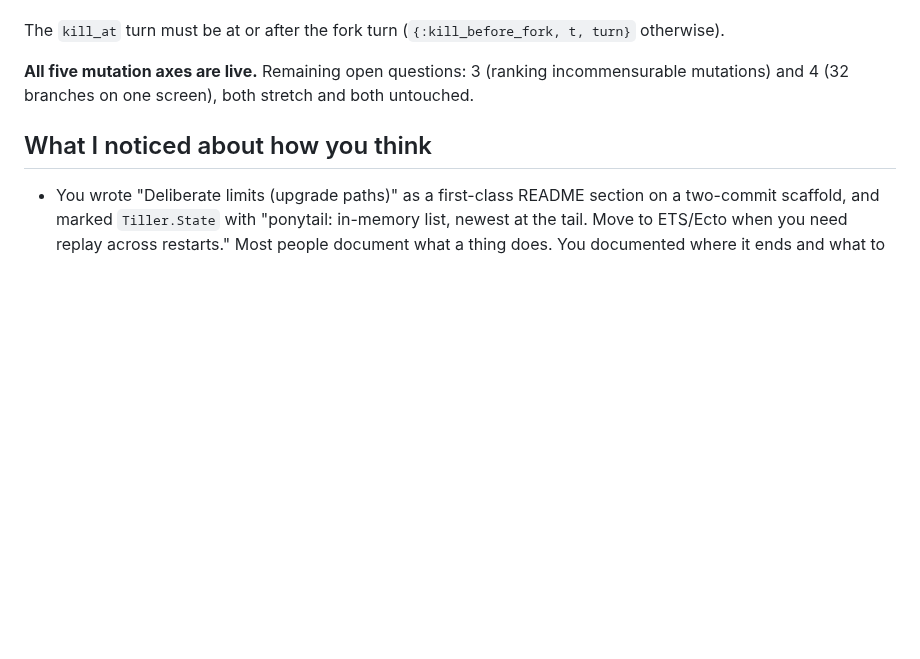
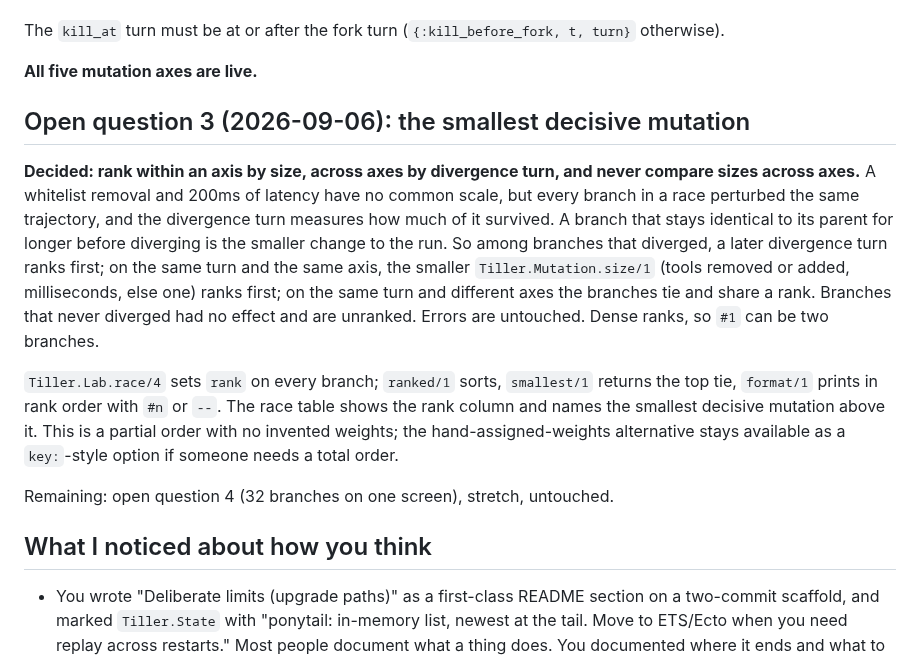
Before and after one commit to shaunlmason/tiller, a Markdown page: docs/designs/agent-butterfly-lab.md, the part around the change. GitHub-like rendering; blank space fills up the shorter version.

Commit message:
lab: rank mutations, the smallest decisive one first (open question 3)
Axes are incommensurable, so no size is compared across axes. What
every branch shares is the trajectory it perturbed, and the divergence
turn measures how much of it survived: later divergence is the smaller
change to the run. Among branches that diverged, later turn ranks
first; same turn and same axis, smaller Mutation.size/1 (tools removed
or added, milliseconds, else one) ranks first; same turn and different
axes tie. Never-diverged branches had no effect and are unranked.
Dense ranks, so #1 can be two branches.

Lab.race/4 sets rank on every branch; ranked/1 sorts, smallest/1 is
the top tie, format/1 prints in rank order. The race table gains a
rank column and names the smallest decisive mutation above it.

Co-Authored-By: Claude Fable 5.1 <noreply@anthropic.com>
Claude-Session: https://claude.ai/code/session_019ySR7GcjhVpCoYTYykcbAr

```diff
--- a/docs/designs/agent-butterfly-lab.md
+++ b/docs/designs/agent-butterfly-lab.md
@@ -475,9 +475,32 @@ before turn N", and its resume as "resumed from <id>".
 The `kill_at` turn must be at or after the fork turn
 (`{:kill_before_fork, t, turn}` otherwise).
 
-**All five mutation axes are live.** Remaining open questions: 3
-(ranking incommensurable mutations) and 4 (32 branches on one screen),
-both stretch and both untouched.
+**All five mutation axes are live.**
+
+## Open question 3 (2026-09-06): the smallest decisive mutation
+
+**Decided: rank within an axis by size, across axes by divergence
+turn, and never compare sizes across axes.** A whitelist removal and
+200ms of latency have no common scale, but every branch in a race
+perturbed the same trajectory, and the divergence turn measures how
+much of it survived. A branch that stays identical to its parent for
+longer before diverging is the smaller change to the run. So among
+branches that diverged, a later divergence turn ranks first; on the
+same turn and the same axis, the smaller `Tiller.Mutation.size/1`
+(tools removed or added, milliseconds, else one) ranks first; on the
+same turn and different axes the branches tie and share a rank.
+Branches that never diverged had no effect and are unranked. Errors
+are untouched. Dense ranks, so `#1` can be two branches.
+
+`Tiller.Lab.race/4` sets `rank` on every branch; `ranked/1` sorts,
+`smallest/1` returns the top tie, `format/1` prints in rank order with
+`#n` or `--`. The race table shows the rank column and names the
+smallest decisive mutation above it. This is a partial order with no
+invented weights; the hand-assigned-weights alternative stays
+available as a `key:`-style option if someone needs a total order.
+
+Remaining: open question 4 (32 branches on one screen), stretch,
+untouched.
 
 ## What I noticed about how you think
 
```
Also changed, not shown: README.md (+3 -1 lines), docs/designs/butterfly-lab.png, 8 other files.
